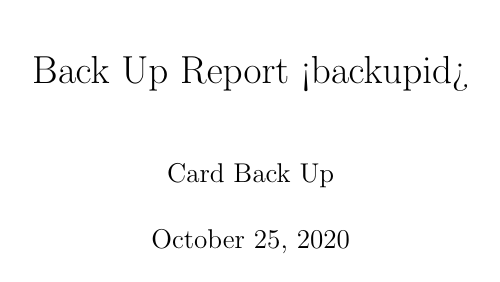
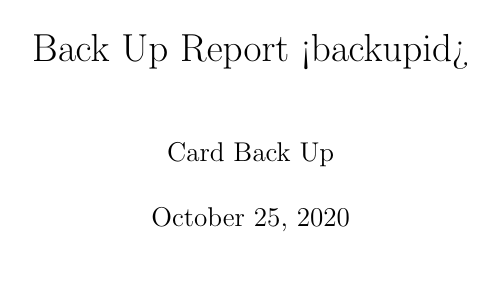
Before and after one commit to vincent-peugnet/cardbackup, a LaTeX document (reporttemplate.tex): page 1 of 2. Compiled offline with pdfLaTeX.

Commit message:
fix: make rsync log and margins smaller
add makefile to clean latex generated files
mave reporttemplate in main directory

Part of #2

```diff
--- a/report/report_template.tex
+++ b/reporttemplate.tex
@@ -1,7 +1,7 @@
 \documentclass{report}
 \usepackage{graphicx}
 \usepackage{tabularx}
-\usepackage[margin=2cm]{geometry}
+\usepackage[margin=1cm]{geometry}
 \usepackage{listings}
 
 \lstset
```
Also changed, not shown: Makefile (added), reporttemplate.tex (1 more changed lines), 1 other file.
